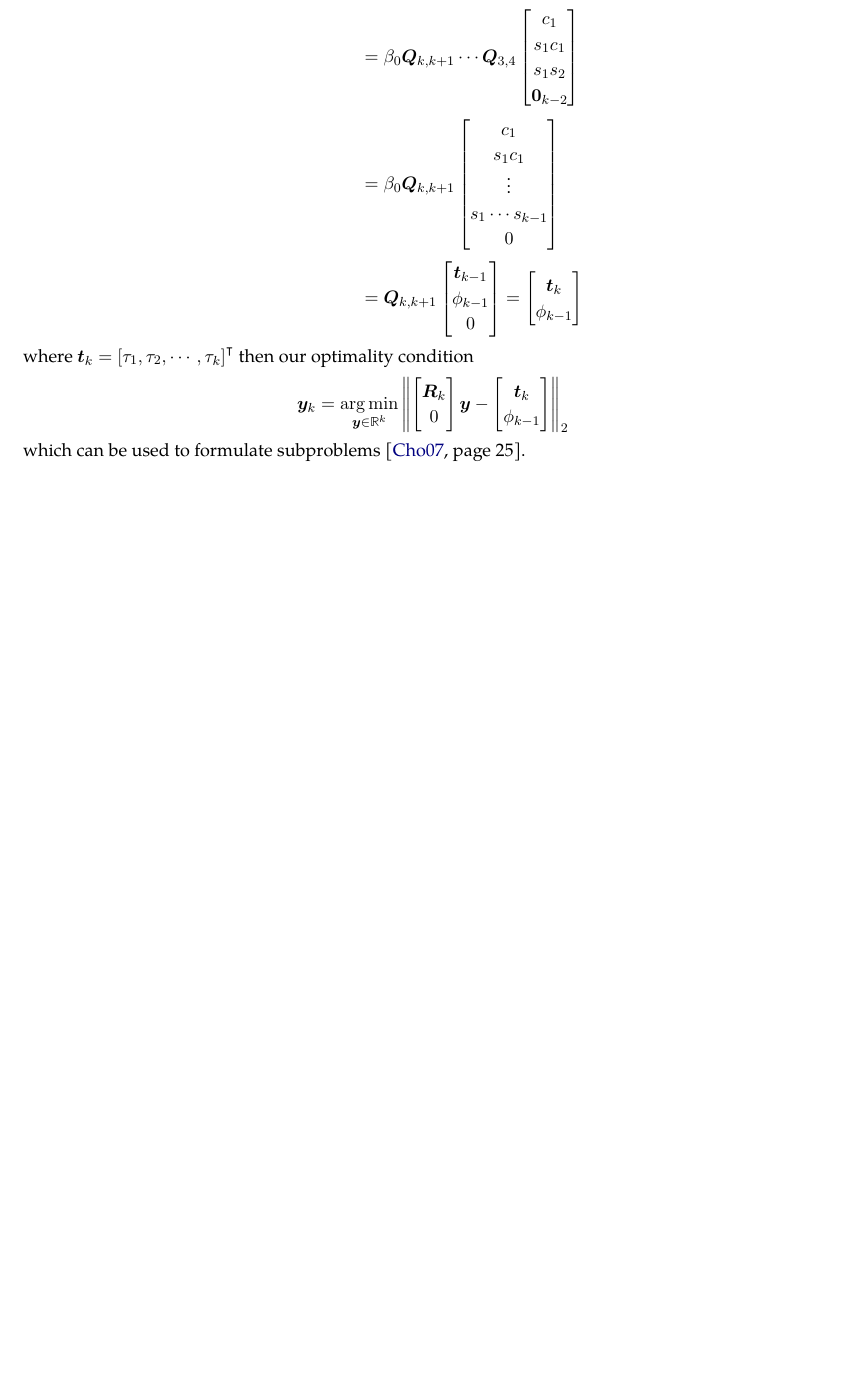
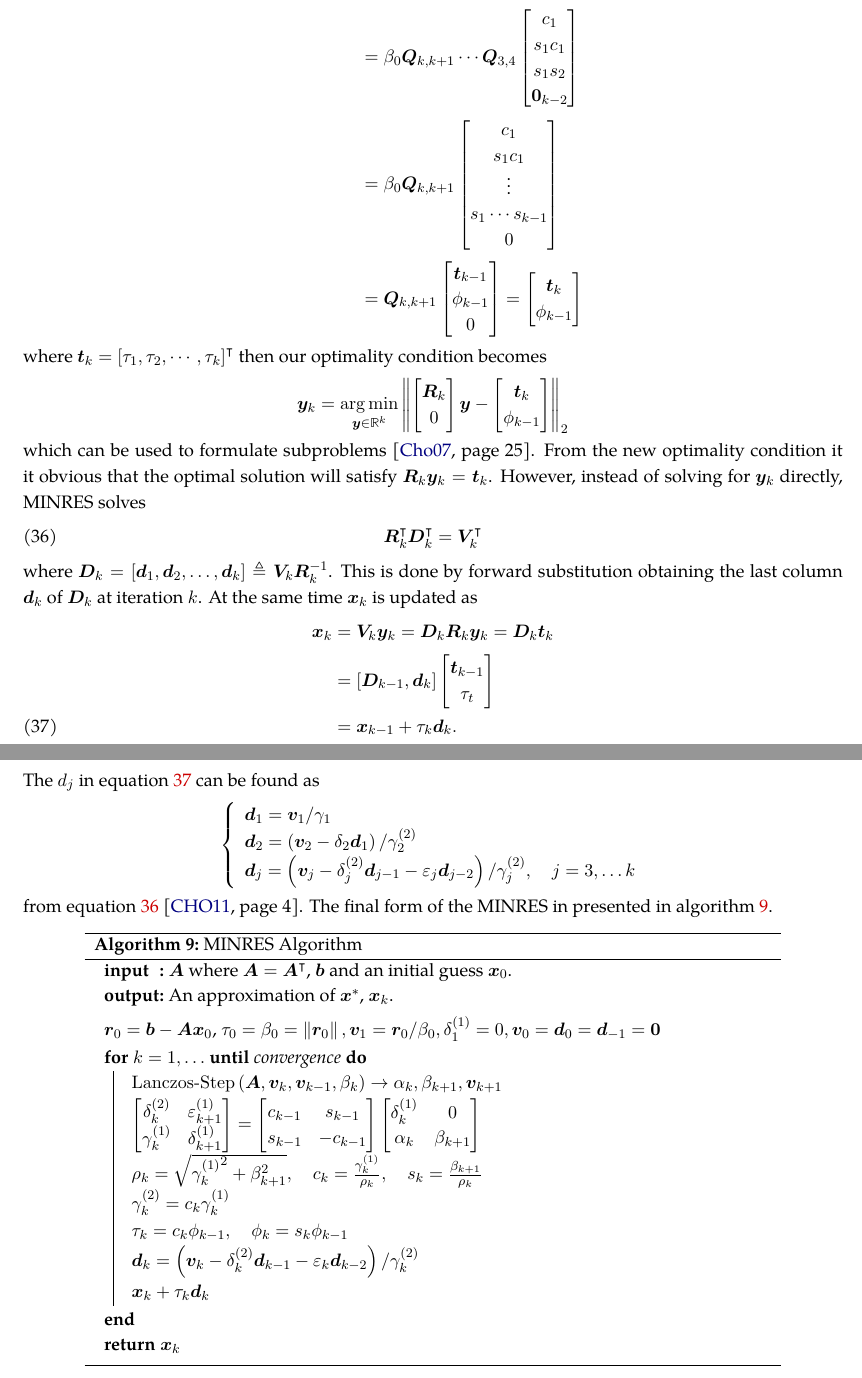
Before and after one commit to Michae1CC/honours-thesis, a LaTeX thesis (thesis_michael_cc.tex, which reads lin_alg/minres.tex): part of page 40 of 50 before the commit and two parts of pages 40 and 41 of 51 after it, the two joined at a grey line, cut so that both start at the same text, the shorter picture padded with empty space. Compiled offline with pdfLaTeX.

Commit message:
added to MINRES

```diff
--- a/lin_alg/minres.tex
+++ b/lin_alg/minres.tex
@@ -121,7 +121,7 @@ Furthermore, if we set
         \bm{t}_{k} \\ \phi_{k-1}
     \end{bmatrix}
 \end{align*}
-where $\bm{t}_k = \left[ \tau_1 , \tau_2 , \cdots , \tau_k \right]^{\intercal}$ then our optimality condition
+where $\bm{t}_k = \left[ \tau_1 , \tau_2 , \cdots , \tau_k \right]^{\intercal}$ then our optimality condition becomes
 \begin{equation*}
     \bm{y}_k = \argmin_{\bm{y} \in \RR^k} \norm{
         \begin{bmatrix}
@@ -132,4 +132,71 @@ where $\bm{t}_k = \left[ \tau_1 , \tau_2 , \cdots , \tau_k \right]^{\intercal}$
         \end{bmatrix}
     }_2
 \end{equation*}
-which can be used to formulate subproblems \cite{ChoiSou-ChengTerrya2007Imfs}*{page 25}.
+which can be used to formulate subproblems \cite{ChoiSou-ChengTerrya2007Imfs}*{page 25}. From the new optimality condition it it obvious that the optimal solution will satisfy $\bm{R}_k \bm{y}_k = \bm{t}_k$. However, instead of solving for $\bm{y}_k$ directly, MINRES solves
+\begin{equation}\label{eq: MINRES_xk_recurr_1}
+    \bm{R}_{k}^{\intercal} \bm{D}_{k}^{\intercal} = \bm{V}_{k}^{\intercal}
+\end{equation}
+where $\bm{D}_{k} =
+    \left[ \bm{d}_1 , \bm{d}_2 , \ldots , \bm{d}_k \right] \triangleq \bm{V}_k \bm{R}_k^{-1}$. This is done by forward substitution obtaining the last column $\bm{d}_k$ of $\bm{D}_k$ at iteration $k$. At the same time $\bm{x}_k$ is updated as
+\begin{align} \label{eq: MINRES_xk_recurr_2}
+    \bm{x}_k & = \bm{V}_k \bm{y}_k = \bm{D}_k \bm{R}_k \bm{y}_k = \bm{D}_k \bm{t}_k \nonumber \\
+             & = \left[ \bm{D}_{k-1} , \bm{d}_k \right]
+    \begin{bmatrix}
+        \bm{t}_{k-1} \\ \tau_{t}
+    \end{bmatrix} \nonumber                                                      \\
+             & = \bm{x}_{k-1} + \tau_{k} \bm{d}_{k}.
+\end{align}
+The $d_j$ in equation \ref{eq: MINRES_xk_recurr_2} can be found as
+\begin{equation*}
+    \left\{
+    \begin{array}{l}
+        \bm{d}_1 = \bm{v}_1 / \gamma_1                                                                                                        \\
+        \bm{d}_2 = \left( \bm{v}_2 - \delta_2 \bm{d}_1 \right) / \gamma_{2}^{(2)}                                                             \\
+        \bm{d}_j = \left( \bm{v}_j - \delta_j^{(2)} \bm{d}_{j-1} -\varepsilon_{j} \bm{d}_{j-2} \right) / \gamma_{j}^{(2)}, \quad j=3,\ldots k \\
+    \end{array}
+    \right.
+\end{equation*}
+from equation \ref{eq: MINRES_xk_recurr_1}  \cite{CHOISou-ChengT2011MAKS}*{page 4}. The final form of the MINRES in presented in algorithm \ref{alg: MINRES}.
+
+{\centering
+\begin{minipage}{.85\linewidth}
+    \begin{algorithm}[H]
+        \caption{MINRES Algorithm}
+        \label{alg: MINRES}
+        \SetAlgoLined
+        \DontPrintSemicolon
+        \SetKwInOut{Input}{input}\SetKwInOut{Output}{output}
+
+        \Input{$\bm{A}$ where $\bm{A} = \bm{A}^{\intercal}$, $\bm{b}$ and an initial guess $\bm{x}_0$.}
+        \Output{An approximation of $\bm{x}^{\ast}$, $\bm{x}_k$.}
+        \BlankLine
+        $\bm{r}_0 = \bm{b} - \bm{A} \bm{x}_0$, $\tau_0 = \beta_0 = \norm{\bm{r}_0}, \bm{v}_1 = \bm{r}_0 / \beta_0, \delta_{1}^{(1)} = 0, \bm{v}_0 = \bm{d}_{0} = \bm{d}_{-1} = \bm{0}$\;
+        \For{$k = 1 , \ldots $ \Until convergence}{
+            $\operatorname{Lanczos-Step} \left( \bm{A}, \bm{v}_{k}, \bm{v}_{k-1}, \beta_{k} \right) \to \alpha_{k}, \beta_{k+1}, \bm{v}_{k+1}$ \;
+            \(
+            \begin{bmatrix}
+                \delta_{k}^{(2)} & \varepsilon_{k+1}^{(1)} \\
+                \gamma_{k}^{(1)} & \delta_{k+1}^{(1)}
+            \end{bmatrix}
+            =
+            \begin{bmatrix}
+                c_{k-1} & s_{k-1}  \\
+                s_{k-1} & -c_{k-1}
+            \end{bmatrix}
+            \begin{bmatrix}
+                \delta_{k}^{(1)} & 0           \\
+                \alpha_{k}       & \beta_{k+1}
+            \end{bmatrix}
+            \)\;
+            $\rho_k = \sqrt{{\gamma_k^{(1)}}^{2} + \beta_{k+1}^{2}}, \quad c_k = \frac{\gamma_{k}^{(1)}}{\rho_k}, \quad s_k = \frac{\beta_{k+1}}{\rho_{k}}$\;
+            $\gamma_k^{(2)} = c_k \gamma_k^{(1)}$\;
+            $\tau_k = c_k \phi_{k-1}, \quad \phi_k = s_k \phi_{k-1}$\;
+            $\bm{d}_k = \left( \bm{v}_k - \delta_k^{(2)} \bm{d}_{k-1} -\varepsilon_{k} \bm{d}_{k-2} \right) / \gamma_{k}^{(2)}$\;
+            $\bm{x}_k + \tau_{k} \bm{d}_{k}$\;
+        }
+        \Return{$\bm{x}_k$}
+        \BlankLine
+    \end{algorithm}
+\end{minipage}
+\par
+}
```
Also changed, not shown: thesis_michael_cc.tex (+16 -2 lines), thesis_michael_cc.pdf.
